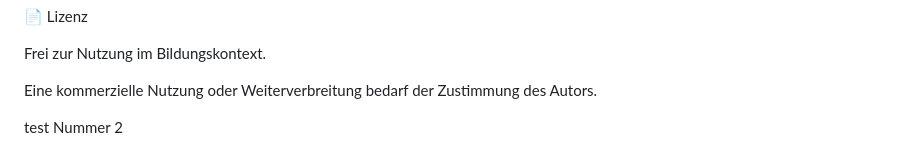
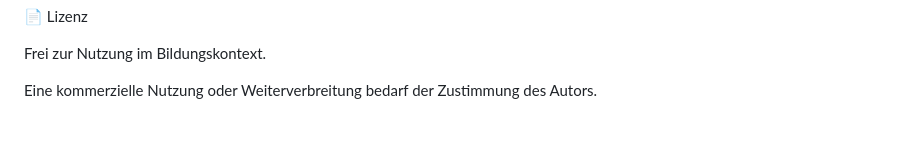
Before and after one commit to Herr-FR/GoPilot_CheckIn-Cockpit, a Markdown page: README.md, the part around the change. GitHub-like rendering; blank space fills up the shorter version.

```diff
--- a/README.md
+++ b/README.md
@@ -81,5 +81,3 @@ strategies: [
 Frei zur Nutzung im Bildungskontext.
 
 Eine kommerzielle Nutzung oder Weiterverbreitung bedarf der Zustimmung des Autors.
-
-test Nummer 2
```
